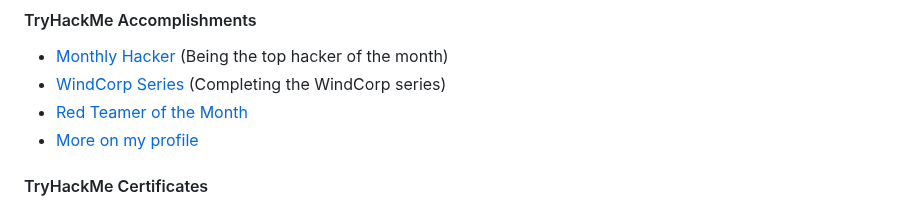
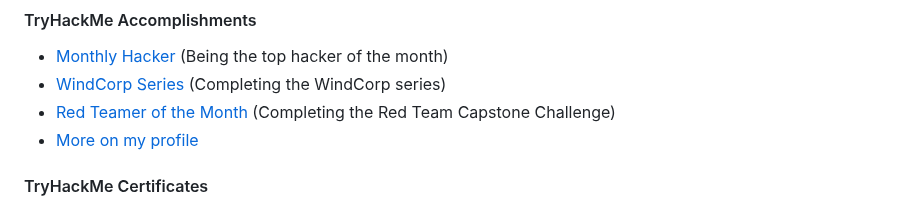
Before and after one commit to ColinHuelsbusch/ColinHuelsbusch, a Markdown page: README.md, the part around the change. Rendered like a GitHub page.

```diff
--- a/README.md
+++ b/README.md
@@ -28,7 +28,7 @@ Reach out via email at <a href="mailto:mail@colin-huelsbusch.de">mail@colin-huel
 #### TryHackMe Accomplishments
 - [Monthly Hacker](https://tryhackme.com/ColinHuelsbusch/badges/hacker-of-the-month) (Being the top hacker of the month)
 - [WindCorp Series](https://tryhackme.com/ColinHuelsbusch/badges/windcorp) (Completing the WindCorp series)
-- [Red Teamer of the Month](https://tryhackme.com/ColinHuelsbusch/badges/redteamcapstone)
+- [Red Teamer of the Month](https://tryhackme.com/ColinHuelsbusch/badges/redteamcapstone) (Completing the Red Team Capstone Challenge)
 - [More on my profile](https://tryhackme.com/p/ColinHuelsbusch)
 
 #### TryHackMe Certificates
```
